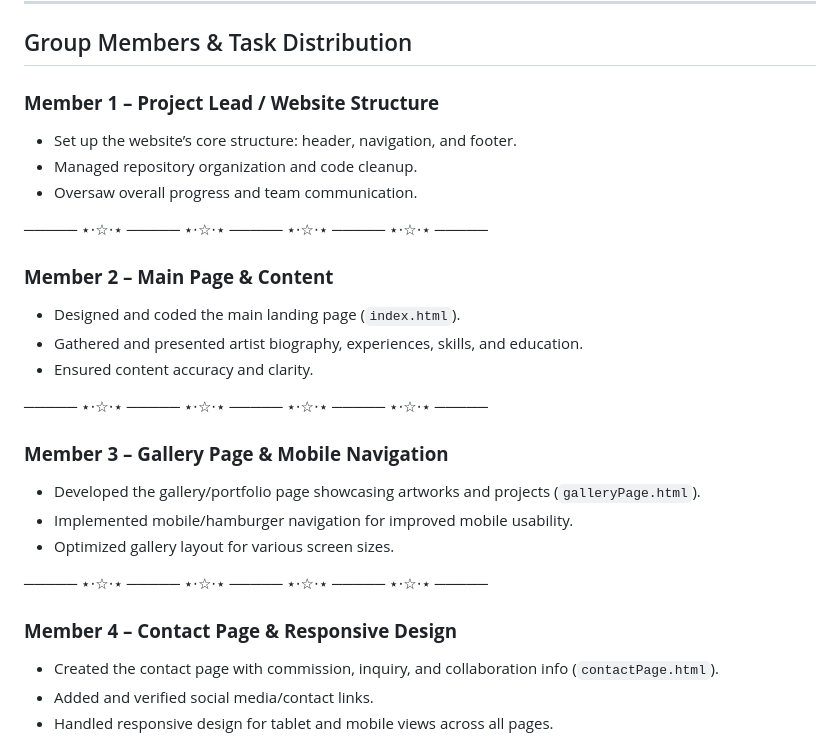
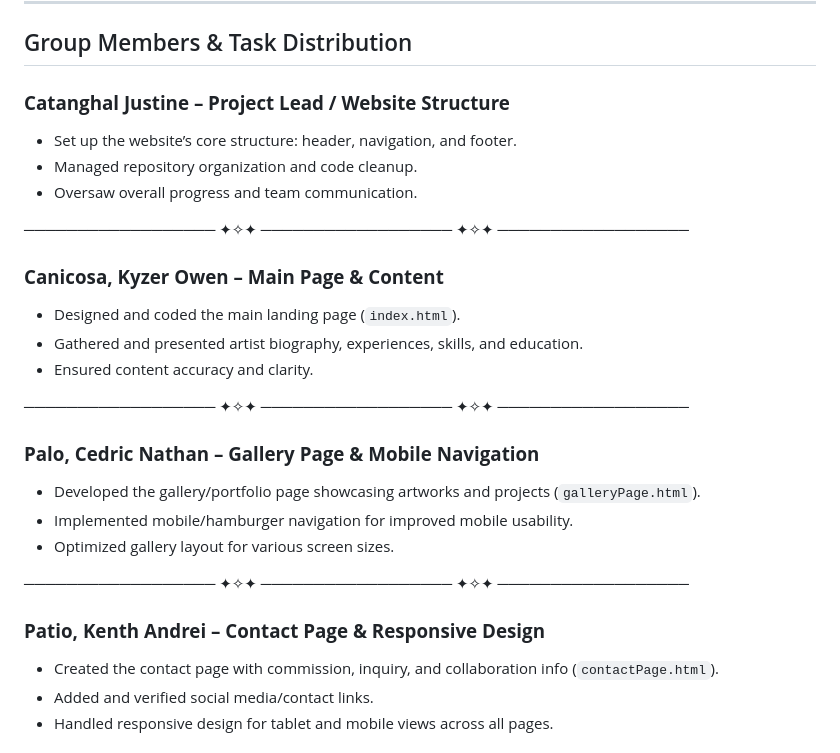
Before and after one commit to Pengusite/FINALS-INTROWEB-CYBERHOOT, a Markdown page: README.md, the part around the change. GitHub-like rendering.

Commit message:
Update group members and task distribution details

```diff
--- a/README.md
+++ b/README.md
@@ -7,28 +7,28 @@
 
 ## Group Members & Task Distribution
 
-### **Member 1 – Project Lead / Website Structure**
+### **Catanghal Justine – Project Lead / Website Structure**
 - Set up the website’s core structure: header, navigation, and footer.
 - Managed repository organization and code cleanup.
 - Oversaw overall progress and team communication.
 
-───── ⋆⋅☆⋅⋆ ───── ⋆⋅☆⋅⋆ ───── ⋆⋅☆⋅⋆ ───── ⋆⋅☆⋅⋆ ─────
+────────────────── ✦✧✦ ────────────────── ✦✧✦ ──────────────────
 
-### **Member 2 – Main Page & Content**
+### **Canicosa, Kyzer Owen – Main Page & Content**
 - Designed and coded the main landing page (`index.html`).
 - Gathered and presented artist biography, experiences, skills, and education.
 - Ensured content accuracy and clarity.
 
-───── ⋆⋅☆⋅⋆ ───── ⋆⋅☆⋅⋆ ───── ⋆⋅☆⋅⋆ ───── ⋆⋅☆⋅⋆ ─────
+────────────────── ✦✧✦ ────────────────── ✦✧✦ ──────────────────
 
-### **Member 3 – Gallery Page & Mobile Navigation**
+### **Palo, Cedric Nathan – Gallery Page & Mobile Navigation**
 - Developed the gallery/portfolio page showcasing artworks and projects (`galleryPage.html`).
 - Implemented mobile/hamburger navigation for improved mobile usability.
 - Optimized gallery layout for various screen sizes.
 
-───── ⋆⋅☆⋅⋆ ───── ⋆⋅☆⋅⋆ ───── ⋆⋅☆⋅⋆ ───── ⋆⋅☆⋅⋆ ─────
+────────────────── ✦✧✦ ────────────────── ✦✧✦ ──────────────────
 
-### **Member 4 – Contact Page & Responsive Design**
+### **Patio, Kenth Andrei – Contact Page & Responsive Design**
 - Created the contact page with commission, inquiry, and collaboration info (`contactPage.html`).
 - Added and verified social media/contact links.
 - Handled responsive design for tablet and mobile views across all pages.
```
